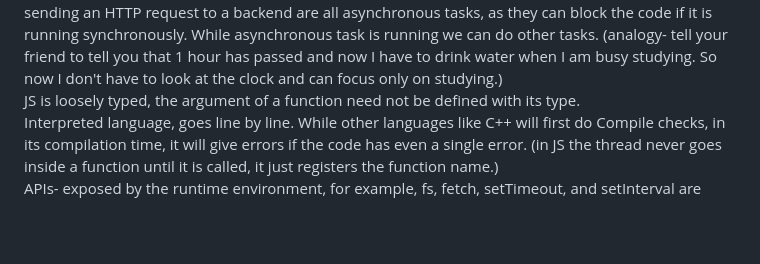
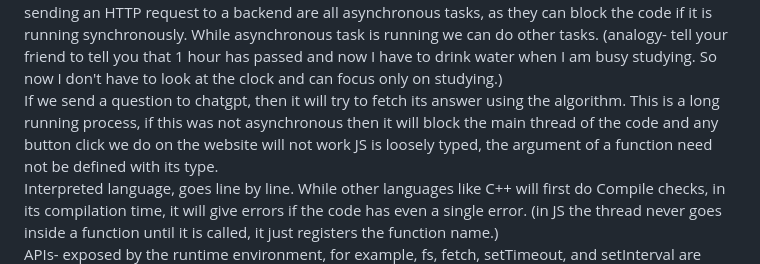
Before and after one commit to atharv-asr-group/javascript-fundamentals, a Markdown page: README.md, the part around the change. Drawn GitHub-style; blank space fills up the shorter version.

Commit message:
openai js async example

```diff
--- a/README.md
+++ b/README.md
@@ -2,6 +2,7 @@ Anyone can build browsers, we have to follow a standard(given by ECMA internatio
 Native programs- That we can run on local machines. Earlier JS could only be used as web programs, so Node.js written by Google was pulled out and converted to a backend framework. Node.js is not a language or framework, it is just a JS runtime used to run JS in the backend in a local machine outside the Chrome browser.
 JS is single-threaded language, which means it is kind of independent of how powerful our machine is, as it will utilize only one thread.
 JS is Asynchronous. Reading from a file, waiting for input from the key, writing to a database, or sending an HTTP request to a backend are all asynchronous tasks, as they can block the code if it is running synchronously. While asynchronous task is running we can do other tasks. (analogy- tell your friend to tell you that 1 hour has passed and now I have to drink water when I am busy studying. So now I don't have to look at the clock and can focus only on studying.)
+If we send a question to chatgpt, then it will try to fetch its answer using the algorithm. This is a long running process, if this was not asynchronous then it will block the main thread of the code and any button click we do on the website will not work
 JS is loosely typed, the argument of a function need not be defined with its type.
 Interpreted language, goes line by line. While other languages like C++ will first do Compile checks, in its compilation time, it will give errors if the code has even a single error. (in JS the thread never goes inside a function until it is called, it just registers the function name.)
 APIs- exposed by the runtime environment, for example, fs, fetch, setTimeout, and setInterval are APIs.
```
